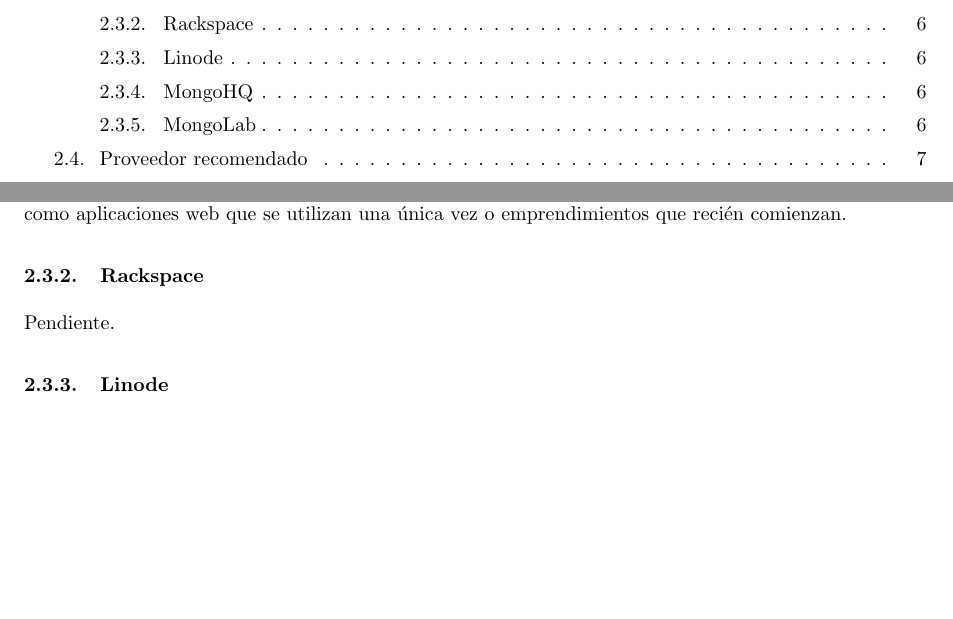
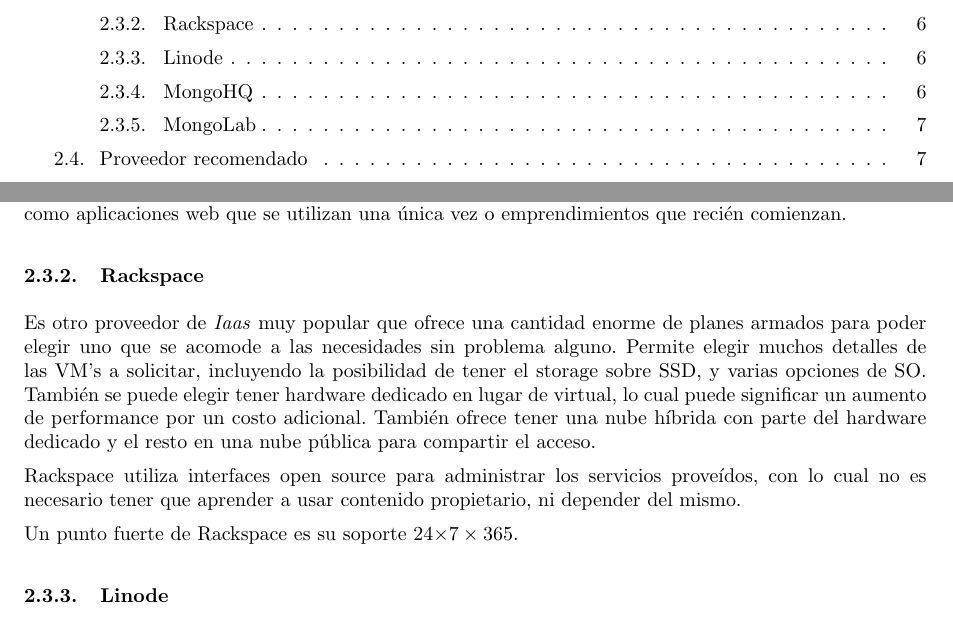
Before and after one commit to LeandroLovisolo/SSOO-TP3, a LaTeX document (tex/informe.tex): two parts of pages 2 and 6 of 7, joined at a grey line, cut so that both start at the same text, the shorter picture padded with empty space. Compiled offline with pdfLaTeX.

Commit message:
Agregado Rackspace.

```diff
--- a/tex/informe.tex
+++ b/tex/informe.tex
@@ -337,7 +337,11 @@
 
 \subsubsection{Rackspace}
 
-Pendiente.
+Es otro proveedor de \emph{Iaas} muy popular que ofrece una cantidad enorme de planes armados para poder elegir uno que se acomode a las necesidades sin problema alguno. Permite elegir muchos detalles de las VM's a solicitar, incluyendo la posibilidad de tener el storage sobre SSD, y varias opciones de SO. También se puede elegir tener hardware dedicado en lugar de virtual, lo cual puede significar un aumento de performance por un costo adicional. También ofrece tener una nube híbrida con parte del hardware dedicado y el resto en una nube pública para compartir el acceso.
+
+Rackspace utiliza interfaces open source para administrar los servicios proveídos, con lo cual no es necesario tener que aprender a usar contenido propietario, ni depender del mismo.
+
+Un punto fuerte de Rackspace es su soporte 24\times7\times365.
 
 
 \subsubsection{Linode}
```
